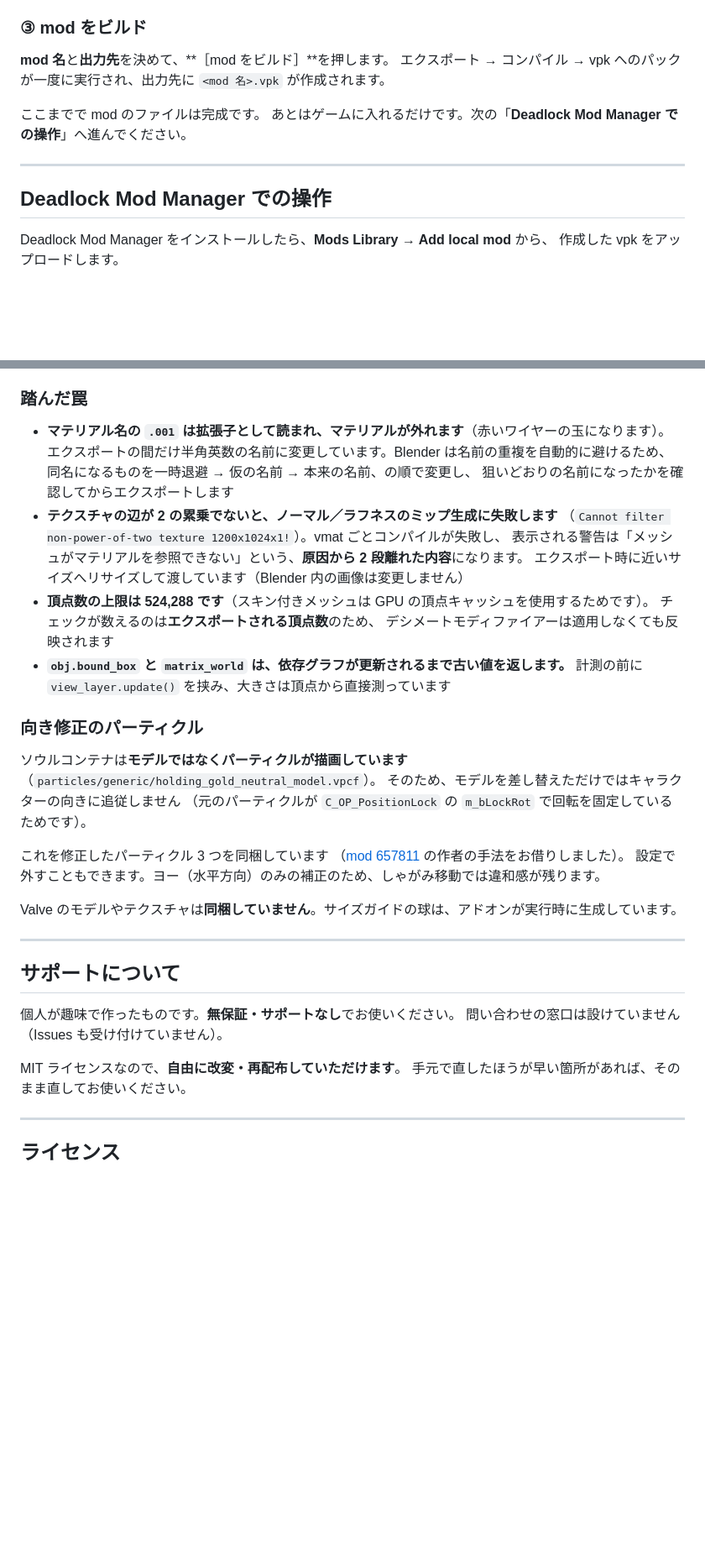
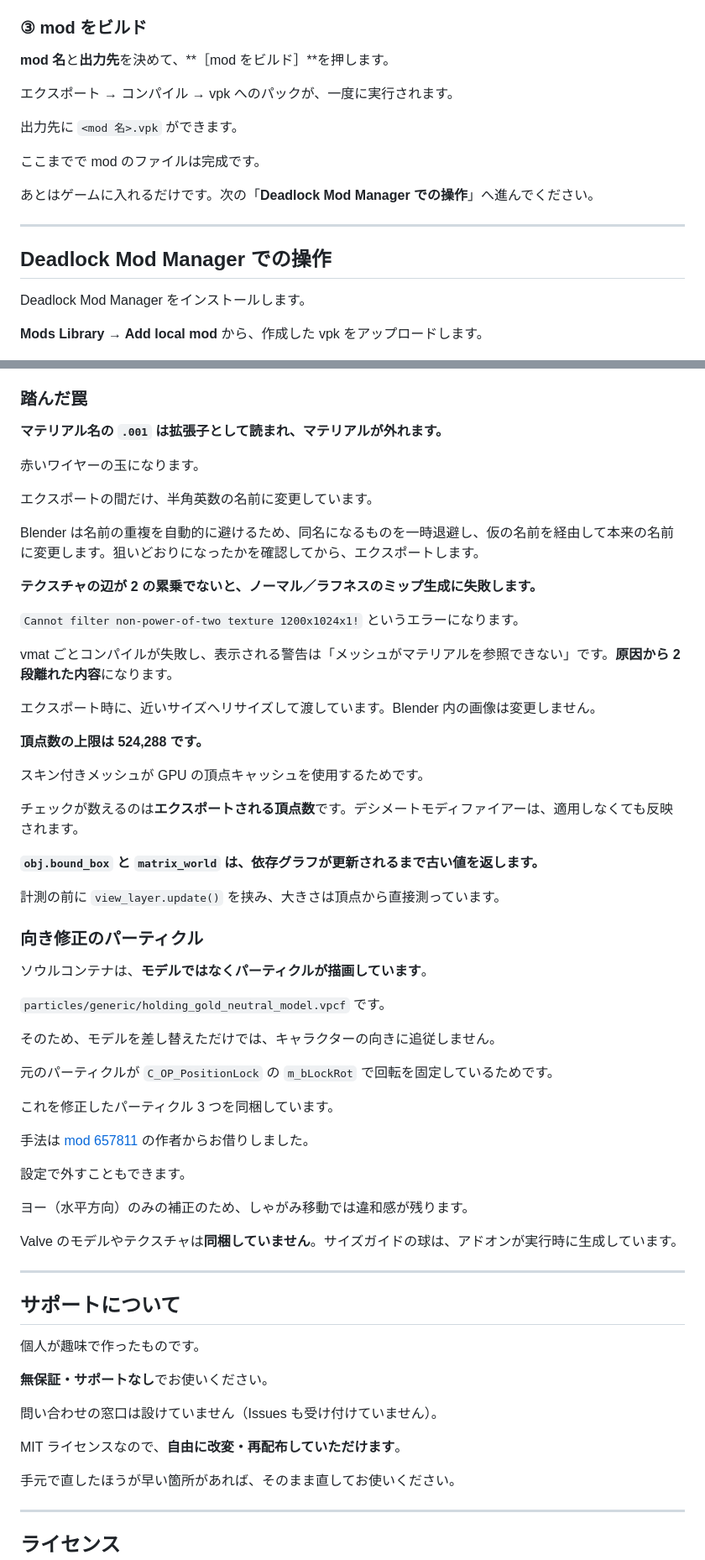
Before and after one commit to takomis/DeadlockSoulContainerBlenderAddon, a Markdown page: README.md, 2 parts joined by grey strips. Shown at 84% size. GitHub-like rendering; blank space fills up the shorter version.

```diff
--- a/README.md
+++ b/README.md
@@ -80,17 +96,22 @@ The English version is in [README.en.md](README.en.md).
 ### ③ mod をビルド
 
 **mod 名**と**出力先**を決めて、**［mod をビルド］**を押します。
-エクスポート → コンパイル → vpk へのパックが一度に実行され、出力先に `<mod 名>.vpk` が作成されます。
+
+エクスポート → コンパイル → vpk へのパックが、一度に実行されます。
+
+出力先に `<mod 名>.vpk` ができます。
 
 ここまでで mod のファイルは完成です。
+
 あとはゲームに入れるだけです。次の「**Deadlock Mod Manager での操作**」へ進んでください。
 
 ---
 
 ## Deadlock Mod Manager での操作
 
-Deadlock Mod Manager をインストールしたら、**Mods Library → Add local mod** から、
-作成した vpk をアップロードします。
+Deadlock Mod Manager をインストールします。
+
+**Mods Library → Add local mod** から、作成した vpk をアップロードします。
 
 ![Add local mod で vpk を選ぶ](images/modmanager-add-local-mod.png)
 
@@ -162,30 +196,49 @@ Steam が起動しているかを確認してください。それでも解決
 
 ### 踏んだ罠
 
-- **マテリアル名の `.001` は拡張子として読まれ、マテリアルが外れます**（赤いワイヤーの玉になります）。
-  エクスポートの間だけ半角英数の名前に変更しています。Blender は名前の重複を自動的に避けるため、
-  同名になるものを一時退避 → 仮の名前 → 本来の名前、の順で変更し、
-  狙いどおりの名前になったかを確認してからエクスポートします
-- **テクスチャの辺が 2 の累乗でないと、ノーマル／ラフネスのミップ生成に失敗します**
-  （`Cannot filter non-power-of-two texture 1200x1024x1!`）。vmat ごとコンパイルが失敗し、
-  表示される警告は「メッシュがマテリアルを参照できない」という、**原因から 2 段離れた内容**になります。
-  エクスポート時に近いサイズへリサイズして渡しています（Blender 内の画像は変更しません）
-- **頂点数の上限は 524,288 です**（スキン付きメッシュは GPU の頂点キャッシュを使用するためです）。
-  チェックが数えるのは**エクスポートされる頂点数**のため、
-  デシメートモディファイアーは適用しなくても反映されます
-- **`obj.bound_box` と `matrix_world` は、依存グラフが更新されるまで古い値を返します。**
-  計測の前に `view_layer.update()` を挟み、大きさは頂点から直接測っています
+**マテリアル名の `.001` は拡張子として読まれ、マテリアルが外れます。**
+
+赤いワイヤーの玉になります。
+
+エクスポートの間だけ、半角英数の名前に変更しています。
+
+Blender は名前の重複を自動的に避けるため、同名になるものを一時退避し、仮の名前を経由して本来の名前に変更します。狙いどおりになったかを確認してから、エクスポートします。
+
+**テクスチャの辺が 2 の累乗でないと、ノーマル／ラフネスのミップ生成に失敗します。**
+
+`Cannot filter non-power-of-two texture 1200x1024x1!` というエラーになります。
+
+vmat ごとコンパイルが失敗し、表示される警告は「メッシュがマテリアルを参照できない」です。**原因から 2 段離れた内容**になります。
+
+エクスポート時に、近いサイズへリサイズして渡しています。Blender 内の画像は変更しません。
+
+**頂点数の上限は 524,288 です。**
+
+スキン付きメッシュが GPU の頂点キャッシュを使用するためです。
+
+チェックが数えるのは**エクスポートされる頂点数**です。デシメートモディファイアーは、適用しなくても反映されます。
+
+**`obj.bound_box` と `matrix_world` は、依存グラフが更新されるまで古い値を返します。**
+
+計測の前に `view_layer.update()` を挟み、大きさは頂点から直接測っています。
 
 ### 向き修正のパーティクル
 
-ソウルコンテナは**モデルではなくパーティクルが描画しています**
-（`particles/generic/holding_gold_neutral_model.vpcf`）。
-そのため、モデルを差し替えただけではキャラクターの向きに追従しません
-（元のパーティクルが `C_OP_PositionLock` の `m_bLockRot` で回転を固定しているためです）。
+ソウルコンテナは、**モデルではなくパーティクルが描画しています**。
 
-これを修正したパーティクル 3 つを同梱しています
-（[mod 657811](https://gamebanana.com/mods/657811) の作者の手法をお借りしました）。
-設定で外すこともできます。ヨー（水平方向）のみの補正のため、しゃがみ移動では違和感が残ります。
+`particles/generic/holding_gold_neutral_model.vpcf` です。
+
+そのため、モデルを差し替えただけでは、キャラクターの向きに追従しません。
+
+元のパーティクルが `C_OP_PositionLock` の `m_bLockRot` で回転を固定しているためです。
+
+これを修正したパーティクル 3 つを同梱しています。
+
+手法は [mod 657811](https://gamebanana.com/mods/657811) の作者からお借りしました。
+
+設定で外すこともできます。
+
+ヨー（水平方向）のみの補正のため、しゃがみ移動では違和感が残ります。
 
 Valve のモデルやテクスチャは**同梱していません**。サイズガイドの球は、アドオンが実行時に生成しています。
 
@@ -193,10 +246,14 @@ Valve のモデルやテクスチャは**同梱していません**。サイズ
 
 ## サポートについて
 
-個人が趣味で作ったものです。**無保証・サポートなし**でお使いください。
+個人が趣味で作ったものです。
+
+**無保証・サポートなし**でお使いください。
+
 問い合わせの窓口は設けていません（Issues も受け付けていません）。
 
 MIT ライセンスなので、**自由に改変・再配布していただけます**。
+
 手元で直したほうが早い箇所があれば、そのまま直してお使いください。
 
 ---
```
Also changed, not shown: other parts of README.md (+65 -36 lines), README.en.md (+126 -69 lines).
